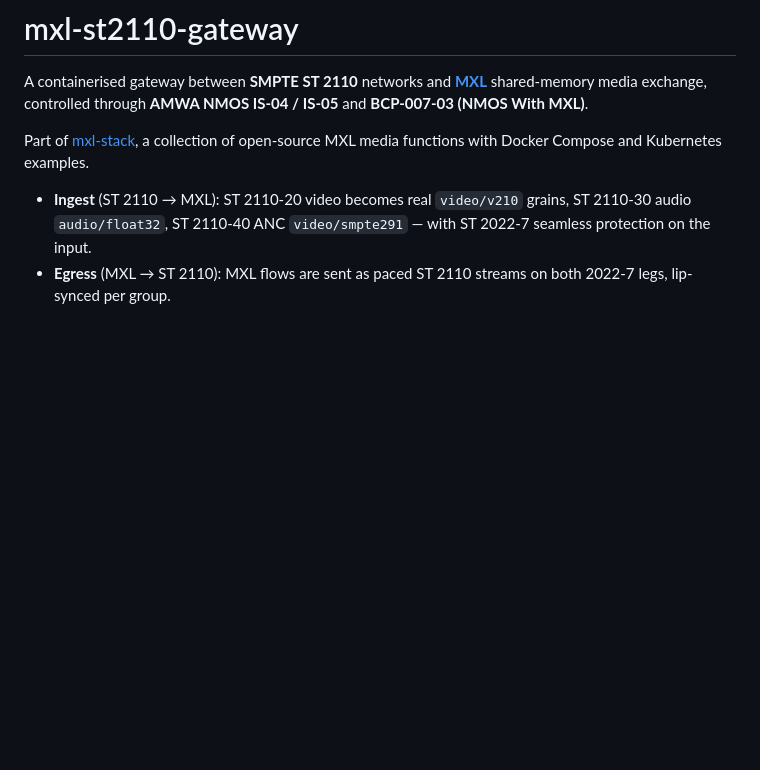
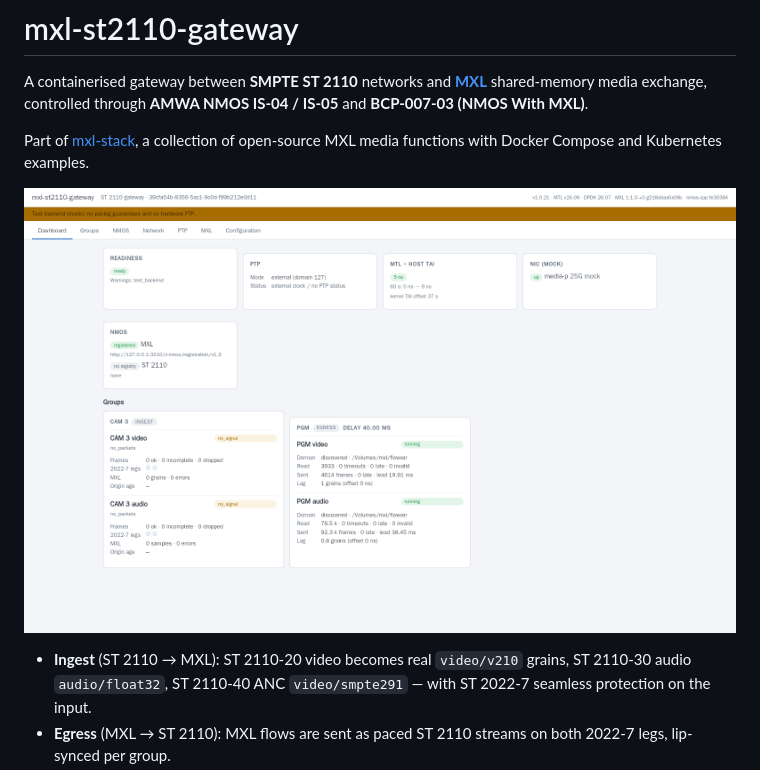
Before and after one commit to LeeO86/mxl-st2110-gateway, a Markdown page: README.md, the part around the change. Drawn GitHub-style; pictures changed too: docs/images/web-ui.png (added); blank space fills up the shorter version.

```diff
--- a/README.md
+++ b/README.md
@@ -3,6 +3,8 @@
 A containerised gateway between **SMPTE ST 2110** networks and **[MXL](https://github.com/dmf-mxl/mxl)** shared-memory media exchange, controlled through **AMWA NMOS IS-04 / IS-05** and **BCP-007-03 (NMOS With MXL)**.
 
 Part of [mxl-stack](https://github.com/LeeO86/mxl-stack), a collection of open-source MXL media functions with Docker Compose and Kubernetes examples.
+
+![mxl-st2110-gateway dashboard with an ingest and an egress group (mock NIC)](docs/images/web-ui.png)
 
 - **Ingest** (ST 2110 → MXL): ST 2110-20 video becomes real `video/v210` grains, ST 2110-30 audio `audio/float32`, ST 2110-40 ANC `video/smpte291` — with ST 2022-7 seamless protection on the input.
 - **Egress** (MXL → ST 2110): MXL flows are sent as paced ST 2110 streams on both 2022-7 legs, lip-synced per group.
```
Also changed, not shown: docs/acceptance.md (+1 -1 lines).
